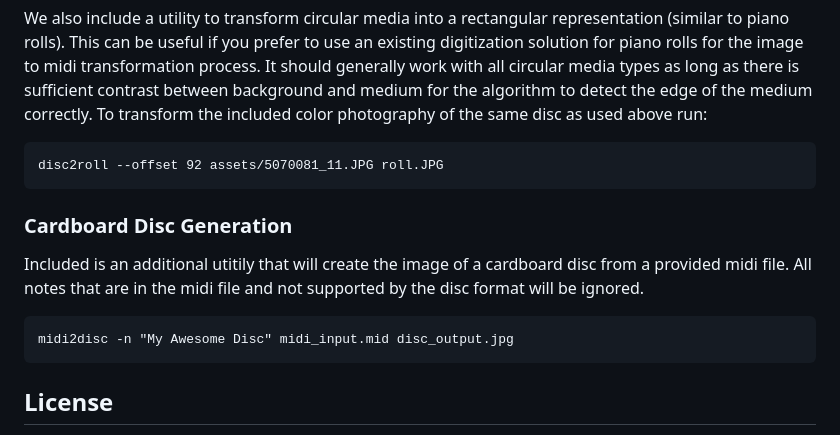
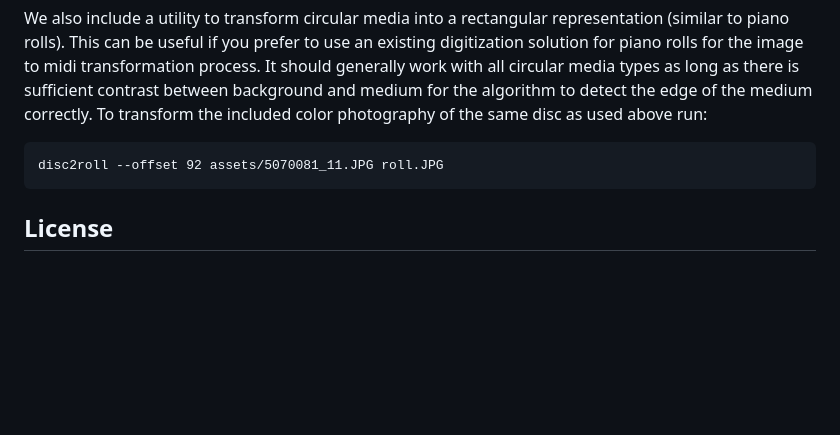
Before and after one commit to digital-organology/hmsm, a Markdown page: README.md, the part around one of its changes. Rendered like a GitHub page; blank space fills up the shorter version.

````diff
--- a/README.md
+++ b/README.md
@@ -84,14 +86,6 @@ To transform the included color photography of the same disc as used above run:
 disc2roll --offset 92 assets/5070081_11.JPG roll.JPG
 ```
 
-### Cardboard Disc Generation
-
-Included is an additional utitily that will create the image of a cardboard disc from a provided midi file. All notes that are in the midi file and not supported by the disc format will be ignored.
-
-```
-midi2disc -n "My Awesome Disc" midi_input.mid disc_output.jpg
-```
-
 ## License
 
 We provide this software under the GNU-GPL (Version 3-or-later, at your discretion).
````
Also changed, not shown: other parts of README.md (+9 -7 lines).
